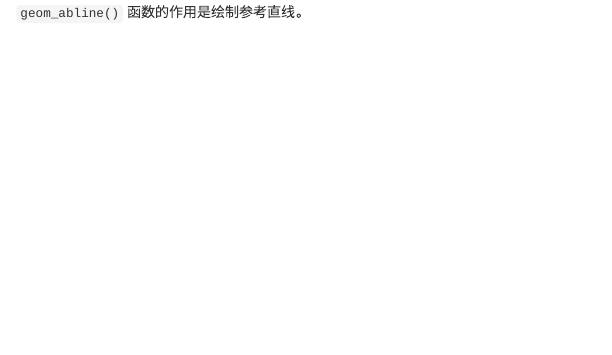
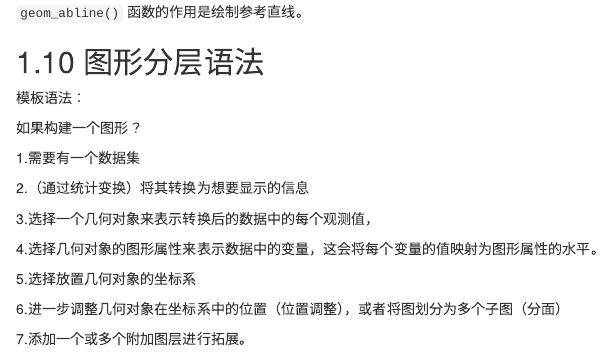
Before and after one commit to huanghaicheng1024/r4ds-study-notes, an R Markdown document (03-visualize.Rmd): the page in a window 1100 px wide, from 7800 px down. Rendered offline with R 4.5, knitr and Pandoc, with nearby package versions; drawn as R Markdown's standard HTML page in place of the format the file asks for; code that draws random numbers runs with fixed seeds of ours.

Commit message:
add 1.10图形分层语法

````diff
--- a/03-visualize.Rmd
+++ b/03-visualize.Rmd
@@ -749,3 +749,11 @@ ggplot(data = mpg, mapping = aes(x = cty, y = hwy)) +
 ```
 
 `geom_abline()` 函数的作用是绘制参考直线。
+
+
+## 图形分层语法
+
+模板语法：
+```{r eval=FALSE, include=FALSE}
+ggplot(data = <DATA>) +
+  <GEOM_FUNCTION>(
@@ -751,0 +764,19 @@ ggplot(data = mpg, mapping = aes(x = cty, y = hwy)) +
+  <COORDINATE_FUNCTION> +
+  <FACET_FUNCTION>
+```
+
+如果构建一个图形？
+
+1.需要有一个数据集<DATA>
+
+2.（通过统计变换<STAT>）将其转换为想要显示的信息
+
+3.选择一个几何对象<GEOM_FUNCTION>来表示转换后的数据中的每个观测值，
+
+4.选择几何对象的图形属性来表示数据中的变量，这会将每个变量的值映射<MAPPINGS>为图形属性的水平。
+
+5.选择放置几何对象的坐标系<COORDINATE_FUNCTION>
+
+6.进一步调整几何对象在坐标系中的位置（位置调整<POSITION>），或者将图划分为多个子图（分面<FACET_FUNCTION>）
+
+7.添加一个或多个附加图层进行拓展。
````
Also changed, not shown: 03-visualize.Rmd (4 more changed lines).
